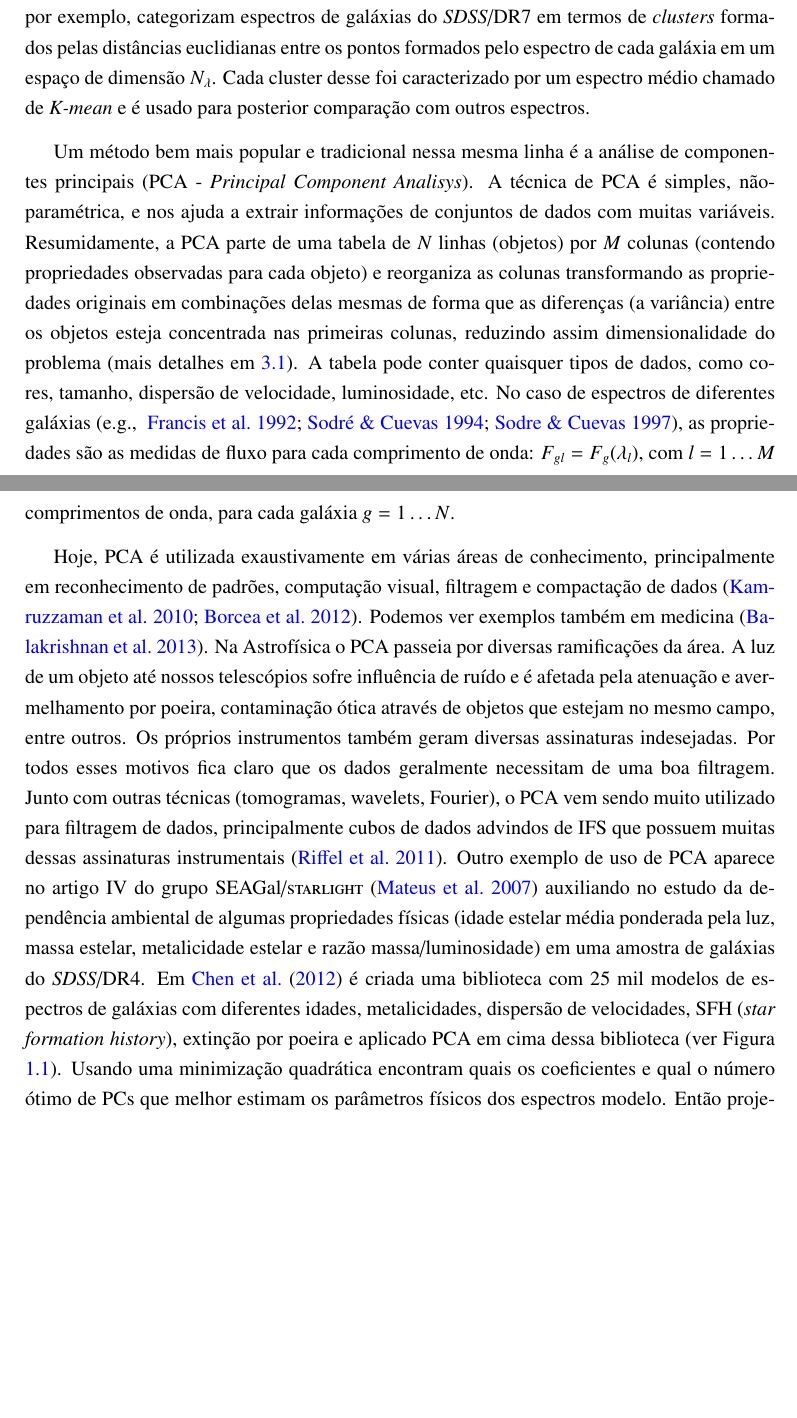
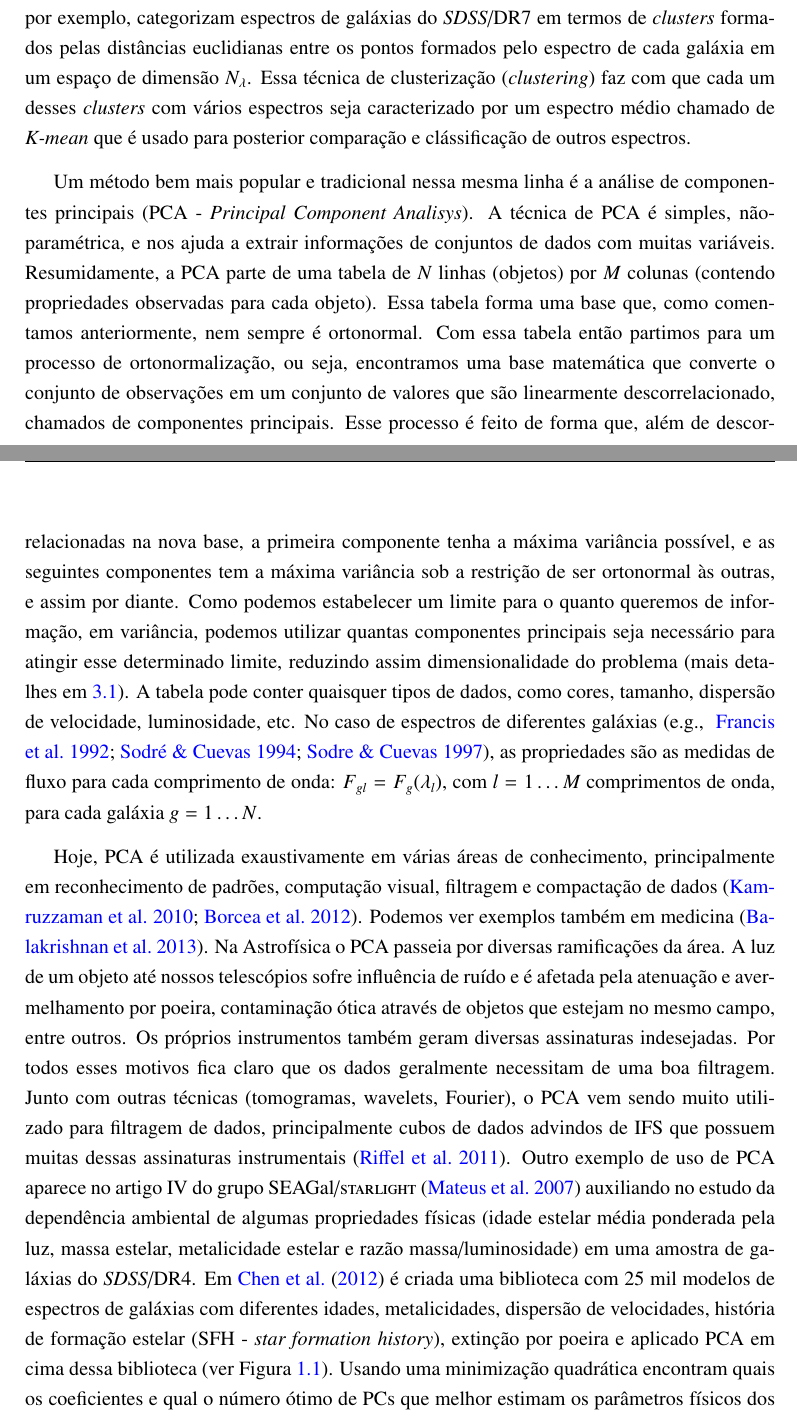
Before and after one commit to elacerda/dissert, a LaTeX thesis (dissert.tex, which reads cap1.tex): two parts of pages 14 and 15 of 113, joined at a grey line, cut so that both start at the same text, the shorter picture padded with empty space. Compiled offline with pdfLaTeX.

Commit message:
Cap 1 - modifica??es FFerrari

```diff
--- a/cap1.tex
+++ b/cap1.tex
@@ -62,19 +63,26 @@ correlações que possivelmente revelem (ou pelo menos nos dêem pistas sobre) o
 bem definida em um sentido matemático, e o desafio é interpretar a resposta em termos físicos.
 \citet{SanchezAlmeida2010}, por exemplo, categorizam espectros de galáxias do \SDSS/DR7 em termos de {\em clusters}
 formados pelas distâncias euclidianas entre os pontos formados pelo espectro de cada galáxia em um espaço de dimensão
-$N_\lambda$. Cada cluster desse foi caracterizado por um espectro médio chamado de {\em K-mean} e é usado para posterior
-comparação com outros espectros.
+$N_\lambda$. Essa técnica de clusterização ({\em clustering}) faz com que cada um desses {\em clusters} com vários
+espectros seja caracterizado por um espectro médio chamado de {\em K-mean} que é usado para posterior comparação e
+clássificação de outros espectros.
 
 Um método bem mais popular e tradicional nessa mesma linha é a análise de componentes principais (PCA - {\em Principal
 Component Analisys}). A técnica de PCA é simples, não-paramétrica, e nos ajuda a extrair informações de conjuntos de
 dados com muitas variáveis. Resumidamente, a PCA parte de uma tabela de $N$ linhas (objetos) por $M$ colunas (contendo
-propriedades observadas para cada objeto) e reorganiza as colunas transformando as propriedades originais em combinações
-delas mesmas de forma que as diferenças (a variância) entre os objetos  esteja concentrada nas primeiras colunas,
-reduzindo assim dimensionalidade do problema (mais detalhes em \ref{sec:PCAeTomoPCA:PCA}). A tabela pode conter
+propriedades observadas para cada objeto). Essa tabela forma uma base que, como comentamos anteriormente, nem sempre é
+ortonormal. Com essa tabela então partimos para um processo de ortonormalização, ou seja, encontramos uma base
+matemática que converte o conjunto de observações em um conjunto de valores que são linearmente descorrelacionado,
+chamados de componentes principais. Esse processo é feito de forma que, além de descorrelacionadas na nova base, a
+primeira componente tenha a máxima variância possível, e as seguintes componentes tem a máxima variância sob a restrição
+de ser ortonormal às outras, e assim por diante. Como podemos estabelecer um limite para o quanto queremos de
+informação, em variância, podemos utilizar quantas componentes principais seja necessário para atingir esse determinado
+limite, reduzindo assim dimensionalidade do problema (mais detalhes em \ref{sec:PCAeTomoPCA:PCA}). A tabela pode conter
 quaisquer tipos de dados, como cores, tamanho, dispersão de velocidade, luminosidade, etc. No caso de espectros de
 diferentes galáxias \citep[e.g., ][]{Francis1992, Sodre1994, Sodre1997}, as propriedades são as medidas de fluxo para
 cada comprimento de onda: $F_{gl} = F_g(\lambda_l)$, com $l = 1 \ldots M$ comprimentos de onda, para cada galáxia $g = 1
 \ldots N$.
+%XXX VERIFICAR CRASE em ``as outras''.
 
 Hoje, PCA é utilizada exaustivamente em várias áreas de conhecimento, principalmente em reconhecimento de padrões,
 computação visual, filtragem e compactação de dados \citep{Kamruzzaman2010, Borcea2012}. Podemos ver exemplos também em
@@ -88,6 +96,6 @@ Outro exemplo de uso de PCA aparece no artigo IV do grupo SEAGal/\starlight \cit
 dependência ambiental de algumas propriedades físicas (idade estelar média ponderada pela luz, massa estelar,
 metalicidade estelar e razão massa/luminosidade) em uma amostra de galáxias do \SDSS/DR4. Em \citet{Chen2012} é criada
 uma biblioteca com $25$ mil modelos de espectros de galáxias com diferentes idades, metalicidades, dispersão de
-velocidades, SFH ({\em star formation history}), extinção por poeira e aplicado PCA em cima dessa biblioteca (ver Figura
-\ref{fig:Chen2012fig2}). Usando uma minimização quadrática encontram quais os coeficientes e qual o número ótimo de PCs
-que melhor estimam os parâmetros físicos dos espectros modelo. Então projetam os espectros observados pelo \SDSS/DR7
+velocidades, história de formação estelar (SFH - {\em star formation history}), extinção por poeira e aplicado PCA em
+cima dessa biblioteca (ver Figura \ref{fig:Chen2012fig2}). Usando uma minimização quadrática encontram quais os
+coeficientes e qual o número ótimo de PCs que melhor estimam os parâmetros físicos dos espectros modelo. Então projetam
```
Also changed, not shown: cap1.tex (37 more changed lines).
